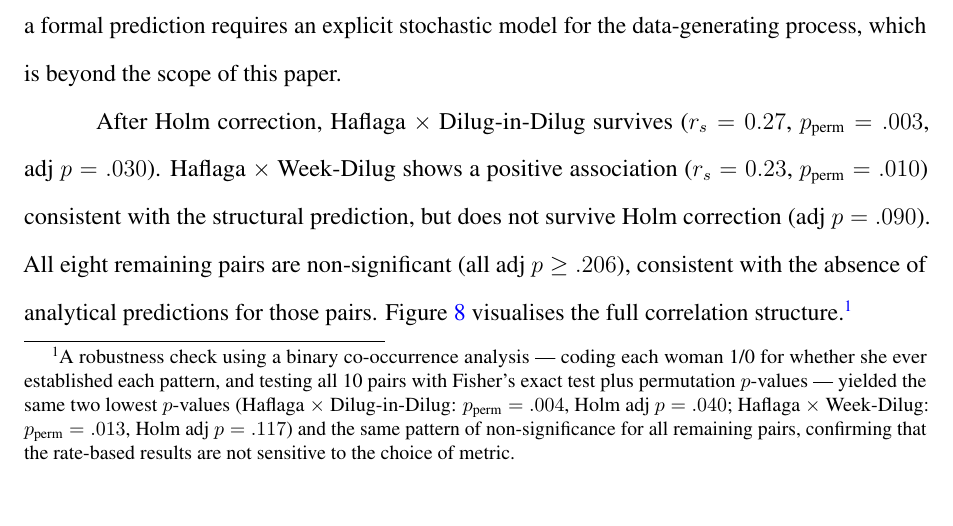
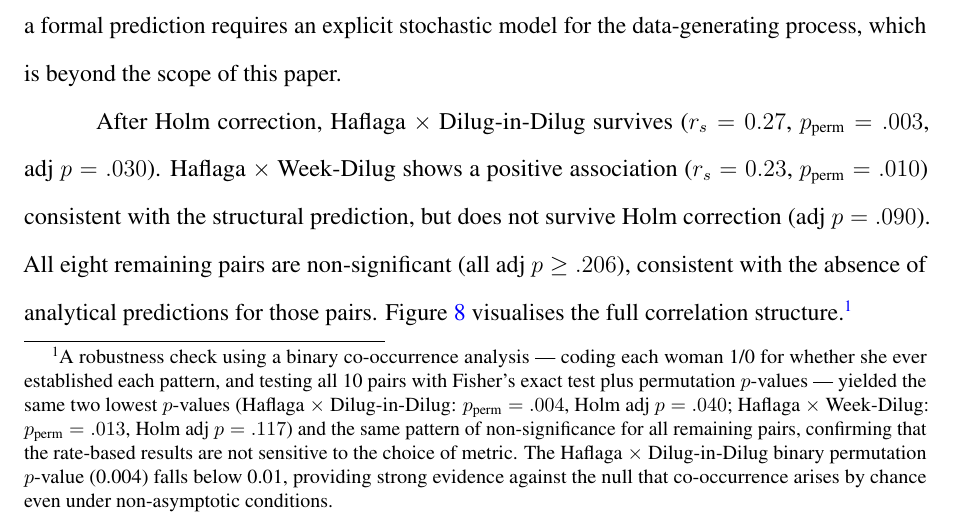
Before and after one commit to dvirross/VessetVectorTest, a LaTeX document (paper/vesset_stat.tex): part of page 24 of 40, cut so that both start at the same text. Compiled offline with pdfLaTeX.

Commit message:
Restore R2-2 sentence: Haflaga x DiD p=.004 falls below 0.01
The review-confirmed sentence noting that the binary co-occurrence
permutation p-value for Haflaga x Dilug-in-Dilug (0.004) falls below 0.01
was missing from the current paper (present in Round 3 but dropped during
subsequent restructuring). Added to the footnote where the .004 value lives.

Co-Authored-By: Claude Sonnet 4.6 <noreply@anthropic.com>
Claude-Session: https://claude.ai/code/session_01L8iL1JWncL7yY1QoJSEnS6

```diff
--- a/paper/vesset_stat.tex
+++ b/paper/vesset_stat.tex
@@ -855,7 +855,10 @@ $p$-values (Haflaga $\times$ Dilug-in-Dilug: $p_{\text{perm}} = .004$,
 Holm adj $p = .040$; Haflaga $\times$ Week-Dilug: $p_{\text{perm}} = .013$,
 Holm adj $p = .117$) and the same pattern of non-significance for all remaining
 pairs, confirming that the rate-based results are not sensitive to the choice
-of metric.}
+of metric.
+The Haflaga $\times$ Dilug-in-Dilug binary permutation $p$-value (0.004) falls below 0.01,
+providing strong evidence against the null that co-occurrence arises by chance
+even under non-asymptotic conditions.}
 
 \begin{table}[H]
 \centering
```
Also changed, not shown: paper/vesset_stat_submission.tex (+4 -1 lines), paper/vesset_stat.pdf, 3 other files.
